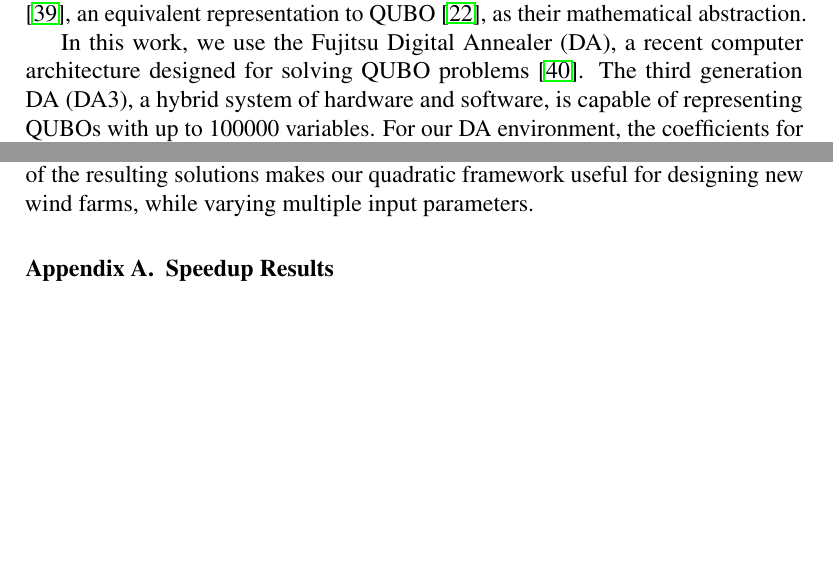
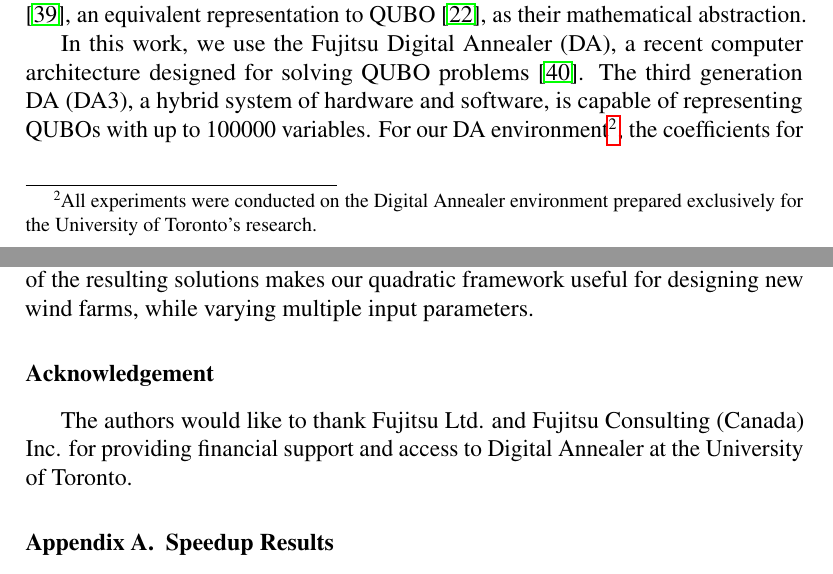
Before and after one commit to ArikSenderovich1983/WFLO, a LaTeX paper (main.tex): two parts of pages 12 and 21 of 27, joined at a grey line, cut so that both start at the same text, the shorter picture padded with empty space. Compiled offline with pdfLaTeX.

Commit message:
Add footnote and acknowledgement.

```diff
--- a/main.tex
+++ b/main.tex
@@ -714,7 +714,7 @@ Commercial MIP solvers have seen extensive development over the past 20 years wi
 
 Recent years have seen significant advancement in the use of specialized hardware platforms, such as adiabatic and gate-based quantum computers, digital/CMOS annealers, and neuromorphic computers \cite{coffrin2019evaluating}, to solve hard combinatorial optimization problems. A large number of these platforms support the optimization of quadratic functions over binary variables by using Ising models \cite{johnson2011quantum}, an equivalent representation to QUBO \cite{bian2010ising}, as their mathematical abstraction.
 
-In this work, we use the Fujitsu Digital Annealer (DA), a recent computer architecture designed for solving QUBO problems \cite{matsubara2020digital}. The third generation DA (DA3), a hybrid system of hardware and software, is capable of representing QUBOs with up to 100000 variables. For our DA environment, the coefficients for the quadratic terms range from $-2^{62}$ to $2^{62}$ and those for the linear terms range from $-2^{73}$ to $2^{73}$ \cite{DA3}. The algorithm used by the DA is based on simulated annealing \cite{kirkpatrick1983optimization}, however it takes advantage of the massive parallelization provided by the custom CMOS hardware and uses a dynamic offset mechanism to escape local minima \cite{aramon2019physics}. In addition, DA3 supports a dedicated bit flip mechanism, over a subset of variables belonging to one-hot equivalent constraints. The Fujitsu Digital Annealer has been previously applied to variety of problems in different research areas such as machine learning \cite{cohen2020ising,salehinejad2019ising} and communication \cite{naghsh2019digitally,rahman2019ising}.
+In this work, we use the Fujitsu Digital Annealer (DA), a recent computer architecture designed for solving QUBO problems \cite{matsubara2020digital}. The third generation DA (DA3), a hybrid system of hardware and software, is capable of representing QUBOs with up to 100000 variables. For our DA environment\footnote{All experiments were conducted on the Digital Annealer environment prepared exclusively for the University of Toronto’s research.}, the coefficients for the quadratic terms range from $-2^{62}$ to $2^{62}$ and those for the linear terms range from $-2^{73}$ to $2^{73}$ \cite{DA3}. The algorithm used by the DA is based on simulated annealing \cite{kirkpatrick1983optimization}, however it takes advantage of the massive parallelization provided by the custom CMOS hardware and uses a dynamic offset mechanism to escape local minima \cite{aramon2019physics}. In addition, DA3 supports a dedicated bit flip mechanism, over a subset of variables belonging to one-hot equivalent constraints. The Fujitsu Digital Annealer has been previously applied to variety of problems in different research areas such as machine learning \cite{cohen2020ising,salehinejad2019ising} and communication \cite{naghsh2019digitally,rahman2019ising}.
 
 Unlike %exact techniques
 standard exact optimization solvers that run until obtaining an optimal solution, the DA runs until reaching a time limit and returns the best found solution.  In our experiments, we analyze the quality of solutions for different time limits.
@@ -1048,7 +1048,8 @@ This runtime improvement and state-of-the-art performance in terms of the total
 %and solve them
 %using our quadratic programming approaches.
 
-
+\section*{Acknowledgement}
+The authors would like to thank Fujitsu Ltd. and Fujitsu Consulting (Canada) Inc. for providing financial support and access to Digital Annealer at the University of Toronto.
 
 \appendix
 
```
Also changed, not shown: main.tex (6 more changed lines).
